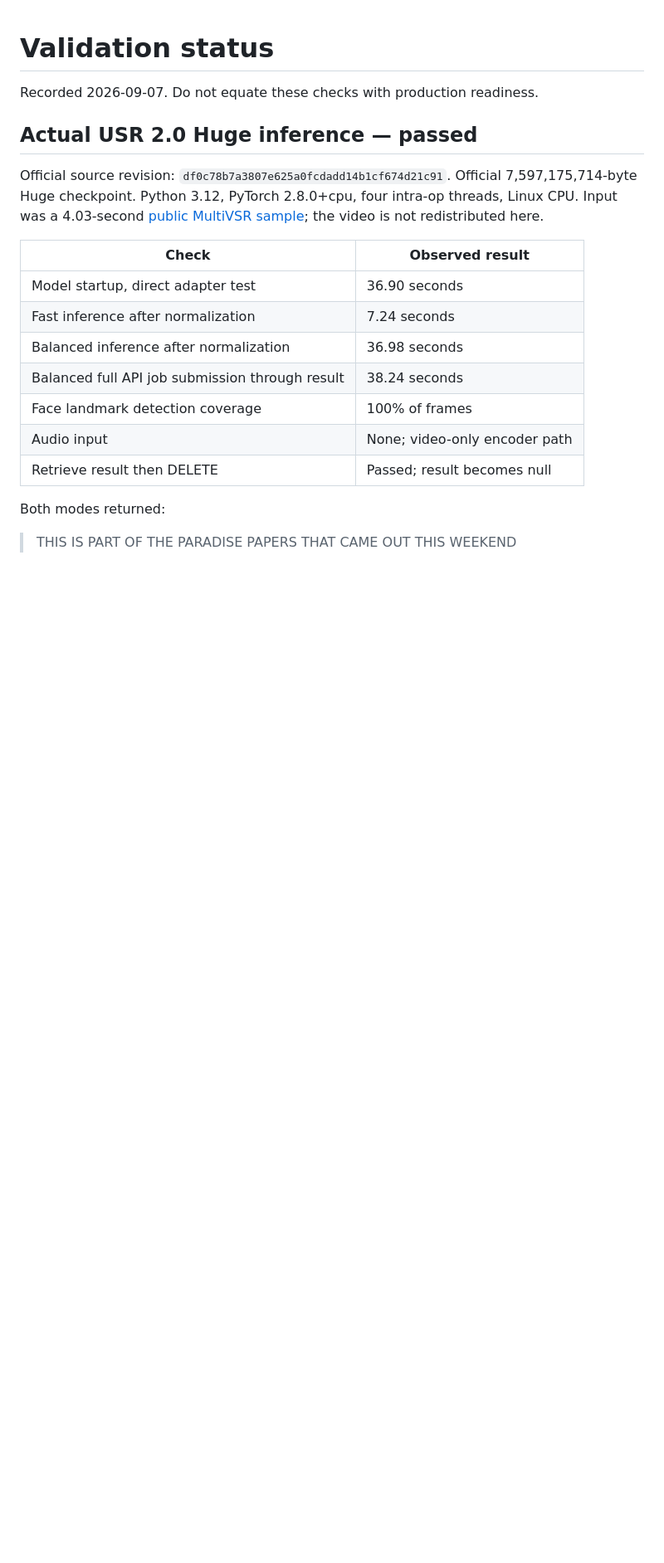
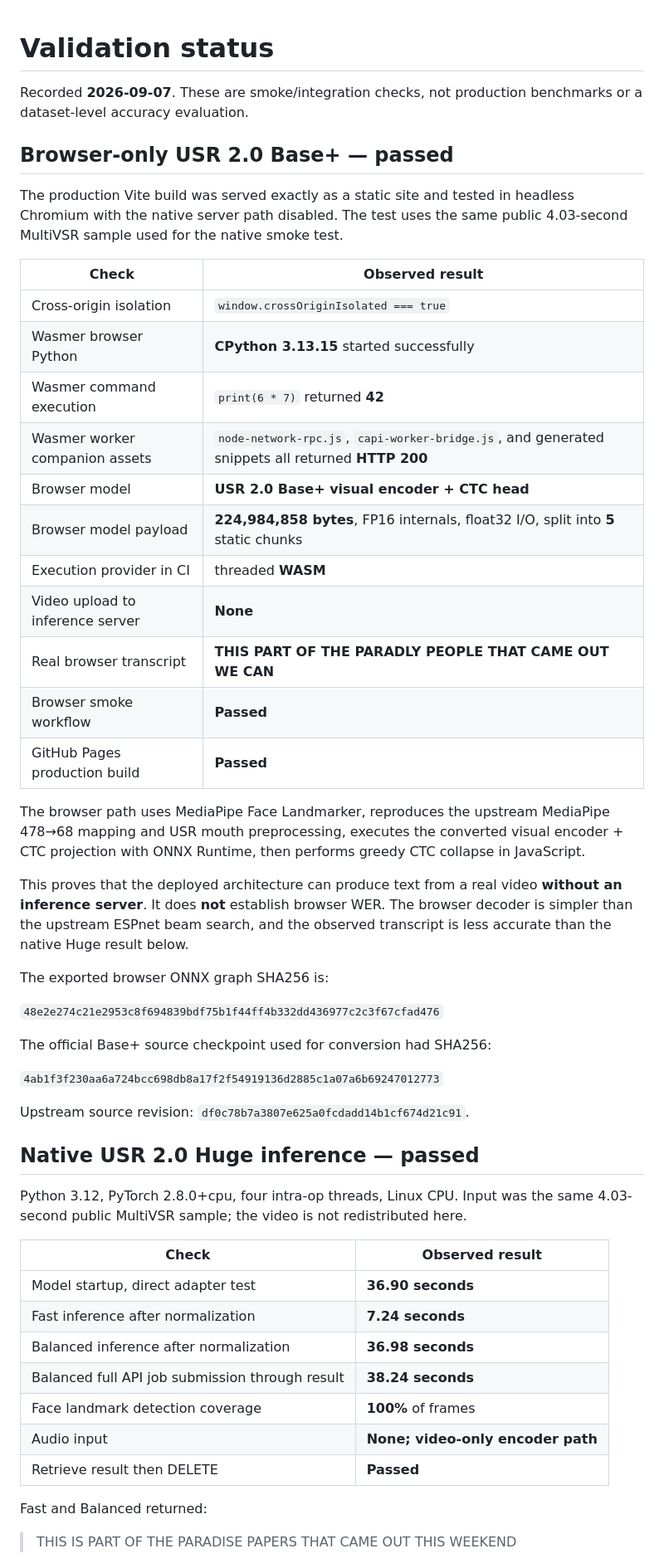
Before and after one commit to loganngarcia/video-transcribe-ui, a Markdown page: VALIDATION.md, the part around one of its changes. Shown at 83% size. Rendered like a GitHub page; blank space fills up the shorter version.

Commit message:
Record successful browser USR smoke test

```diff
--- a/VALIDATION.md
+++ b/VALIDATION.md
@@ -1,22 +1,54 @@
 # Validation status
 
-Recorded 2026-09-07. Do not equate these checks with production readiness.
+Recorded **2026-09-07**. These are smoke/integration checks, not production benchmarks or a dataset-level accuracy evaluation.
 
-## Actual USR 2.0 Huge inference — passed
+## Browser-only USR 2.0 Base+ — passed
 
-Official source revision: `df0c78b7a3807e625a0fcdadd14b1cf674d21c91`. Official 7,597,175,714-byte Huge checkpoint. Python 3.12, PyTorch 2.8.0+cpu, four intra-op threads, Linux CPU. Input was a 4.03-second [public MultiVSR sample](https://github.com/Sindhu-Hegde/multivsr/blob/master/samples/GBfc471SoSo-00000.mp4); the video is not redistributed here.
+The production Vite build was served exactly as a static site and tested in headless Chromium with the native server path disabled. The test uses the same public 4.03-second MultiVSR sample used for the native smoke test.
 
 | Check | Observed result |
 | --- | --- |
-| Model startup, direct adapter test | 36.90 seconds |
-| Fast inference after normalization | 7.24 seconds |
-| Balanced inference after normalization | 36.98 seconds |
-| Balanced full API job submission through result | 38.24 seconds |
-| Face landmark detection coverage | 100% of frames |
-| Audio input | None; video-only encoder path |
-| Retrieve result then DELETE | Passed; result becomes null |
+| Cross-origin isolation | `window.crossOriginIsolated === true` |
+| Wasmer browser Python | **CPython 3.13.15** started successfully |
+| Wasmer command execution | `print(6 * 7)` returned **42** |
+| Wasmer worker companion assets | `node-network-rpc.js`, `capi-worker-bridge.js`, and generated snippets all returned **HTTP 200** |
+| Browser model | **USR 2.0 Base+ visual encoder + CTC head** |
+| Browser model payload | **224,984,858 bytes**, FP16 internals, float32 I/O, split into **5** static chunks |
+| Execution provider in CI | threaded **WASM** |
+| Video upload to inference server | **None** |
+| Real browser transcript | **THIS PART OF THE PARADLY PEOPLE THAT CAME OUT WE CAN** |
+| Browser smoke workflow | **Passed** |
+| GitHub Pages production build | **Passed** |
 
-Both modes returned:
+The browser path uses MediaPipe Face Landmarker, reproduces the upstream MediaPipe 478→68 mapping and USR mouth preprocessing, executes the converted visual encoder + CTC projection with ONNX Runtime, then performs greedy CTC collapse in JavaScript.
+
+This proves that the deployed architecture can produce text from a real video **without an inference server**. It does **not** establish browser WER. The browser decoder is simpler than the upstream ESPnet beam search, and the observed transcript is less accurate than the native Huge result below.
+
+The exported browser ONNX graph SHA256 is:
+
+`48e2e274c21e2953c8f694839bdf75b1f44ff4b332dd436977c2c3f67cfad476`
+
+The official Base+ source checkpoint used for conversion had SHA256:
+
+`4ab1f3f230aa6a724bcc698db8a17f2f54919136d2885c1a07a6b69247012773`
+
+Upstream source revision: `df0c78b7a3807e625a0fcdadd14b1cf674d21c91`.
+
+## Native USR 2.0 Huge inference — passed
+
+Python 3.12, PyTorch 2.8.0+cpu, four intra-op threads, Linux CPU. Input was the same 4.03-second public MultiVSR sample; the video is not redistributed here.
+
+| Check | Observed result |
+| --- | --- |
+| Model startup, direct adapter test | **36.90 seconds** |
+| Fast inference after normalization | **7.24 seconds** |
+| Balanced inference after normalization | **36.98 seconds** |
+| Balanced full API job submission through result | **38.24 seconds** |
+| Face landmark detection coverage | **100%** of frames |
+| Audio input | **None; video-only encoder path** |
+| Retrieve result then DELETE | **Passed** |
+
+Fast and Balanced returned:
 
 > THIS IS PART OF THE PARADISE PAPERS THAT CAME OUT THIS WEEKEND
 
```
Also changed, not shown: other parts of VALIDATION.md (+15 -11 lines).
